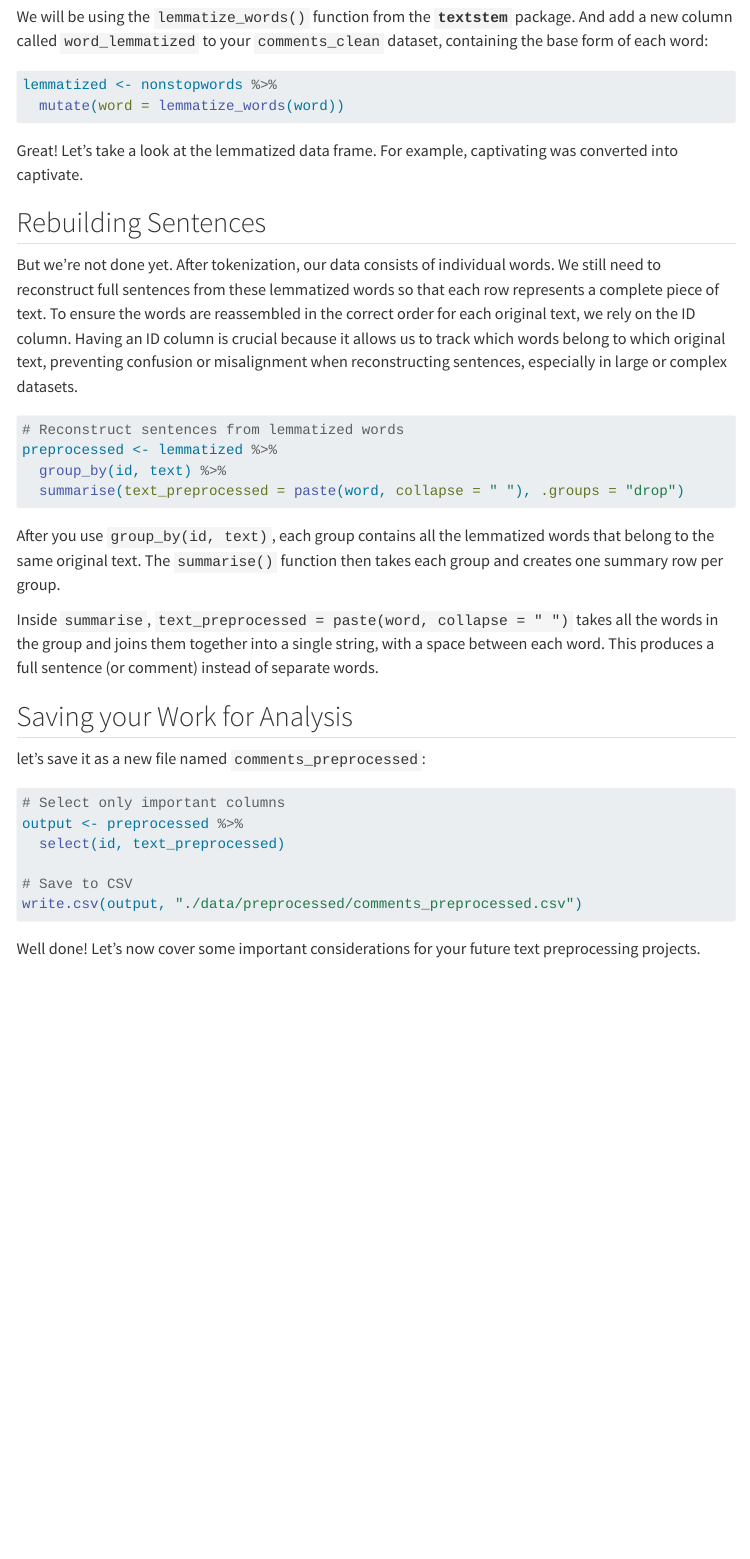
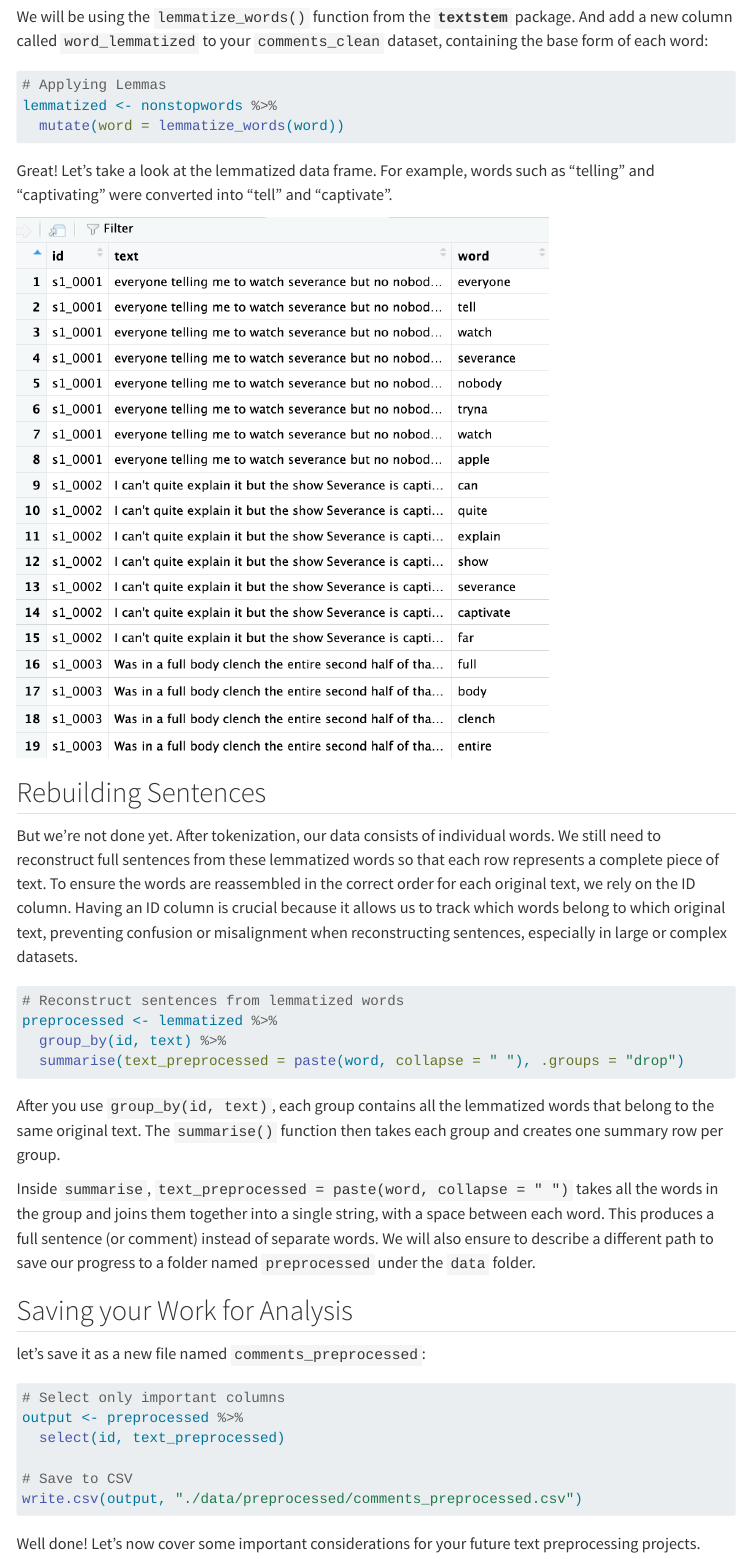
Before and after one commit to UCSB-Library-Research-Data-Services/text-analysis-series, a Quarto document (chapters/1.Preprocessing/05_lemmatization.qmd): the page in a window 1100 px wide, from 1020 px down. Rendered offline with R 4.5, knitr and Pandoc in place of Quarto, with nearby package versions; menus at the side of the page are left out.

Commit message:
completed Issue #32 plus some wordsmithing

````diff
--- a/chapters/1.Preprocessing/05_lemmatization.qmd
+++ b/chapters/1.Preprocessing/05_lemmatization.qmd
@@ -36,11 +36,14 @@ Alright, back to our pipeline, we will now convert words to their dictionary for
 We will be using the `lemmatize_words()` function from the **`textstem`** package. And add a new column called `word_lemmatized` to your `comments_clean` dataset, containing the base form of each word:
 
 ``` r
+# Applying Lemmas
 lemmatized <- nonstopwords %>%
   mutate(word = lemmatize_words(word))
 ```
 
-Great! Let's take a look at the lemmatized data frame. For example, captivating was converted into captivate.
+Great! Let's take a look at the lemmatized data frame. For example, words such as "telling" and "captivating" were converted into "tell" and "captivate".
+
+![](images/output_lemma.png){width="559"}
 
 ## Rebuilding Sentences
 
@@ -55,7 +58,7 @@ preprocessed <- lemmatized %>%
 
 After you use `group_by(id, text)`, each group contains all the lemmatized words that belong to the same original text. The `summarise()` function then takes each group and creates one summary row per group.
 
-Inside `summarise`, `text_preprocessed = paste(word, collapse = " ")` takes all the words in the group and joins them together into a single string, with a space between each word. This produces a full sentence (or comment) instead of separate words.
+Inside `summarise`, `text_preprocessed = paste(word, collapse = " ")` takes all the words in the group and joins them together into a single string, with a space between each word. This produces a full sentence (or comment) instead of separate words. We will also ensure to describe a different path to save our progress to a folder named `preprocessed` under the `data` folder.
 
 ## Saving your Work for Analysis
 
````
Also changed, not shown: chapters/1.Preprocessing/images/output_lemma.png (added).
